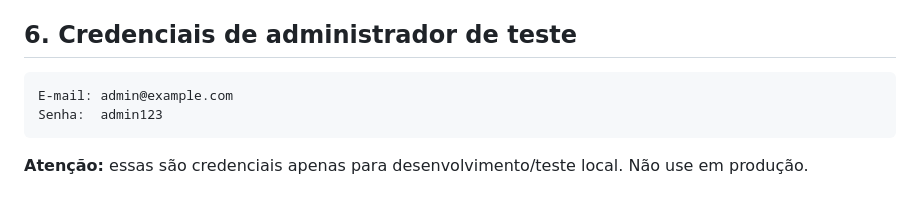
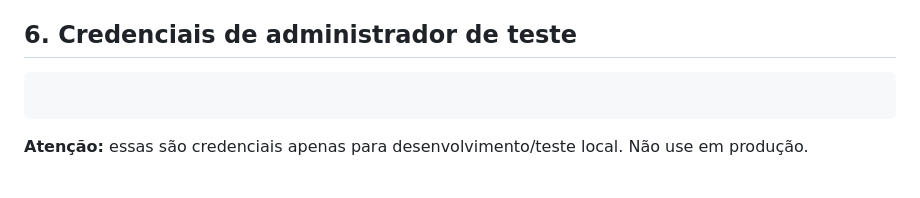
Before and after one commit to PedroHenrqs/Site-web-agendamento-servi-os, a Markdown page: README.md, the part around the change. GitHub-like rendering.

Commit message:
Delete test admin credentials from README
Removed test admin credentials from README.

````diff
--- a/README.md
+++ b/README.md
@@ -156,8 +156,7 @@ Acesse: http://127.0.0.1:8000
 ## 6. Credenciais de administrador de teste
 
 ```
-E-mail: admin@example.com
-Senha:  admin123
+
 ```
 
 **Atenção:** essas são credenciais apenas para desenvolvimento/teste local.
````
